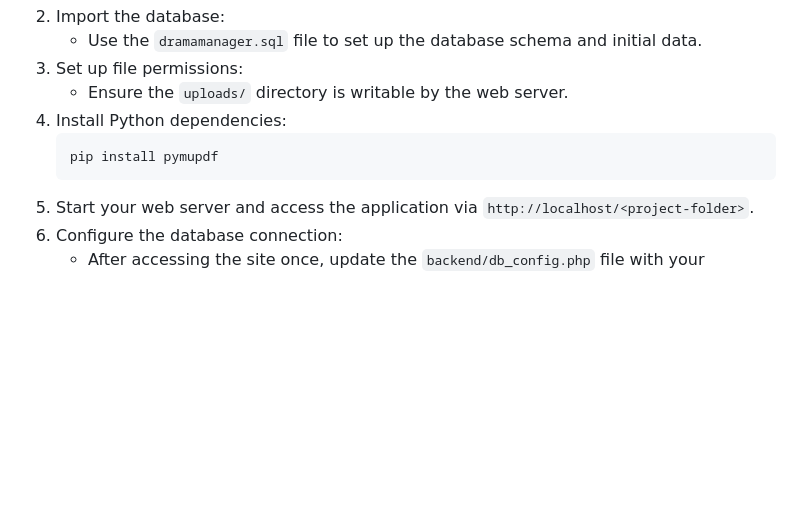
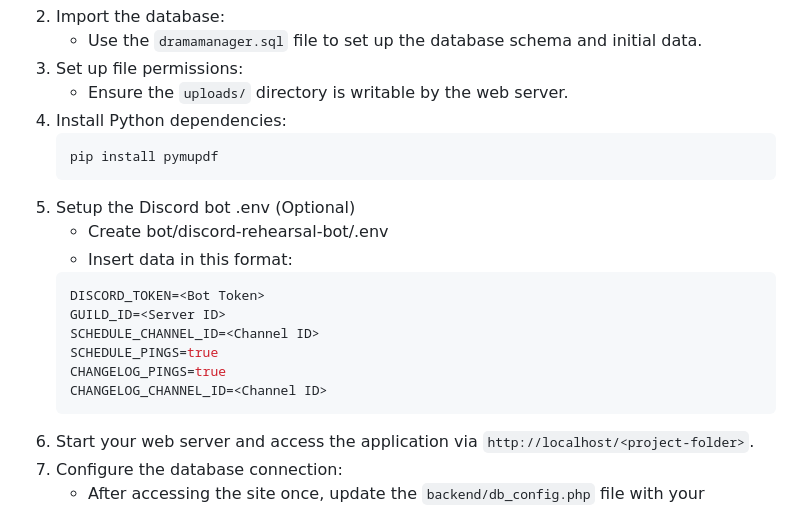
Before and after one commit to Mindstormman06/dramamanager, a Markdown page: README.md, the part around the change. GitHub-like rendering; blank space fills up the shorter version.

````diff
--- a/README.md
+++ b/README.md
@@ -111,6 +111,17 @@ The Drama Manager is a web-based application designed to streamline the manageme
    ```bash
    pip install pymupdf
    ```
+5. Setup the Discord bot .env (Optional)
+   - Create bot/discord-rehearsal-bot/.env
+   - Insert data in this format:
+   ```env
+   DISCORD_TOKEN=<Bot Token>
+   GUILD_ID=<Server ID>
+   SCHEDULE_CHANNEL_ID=<Channel ID>
+   SCHEDULE_PINGS=true
+   CHANGELOG_PINGS=true
+   CHANGELOG_CHANNEL_ID=<Channel ID>
+   ```
 5. Start your web server and access the application via `http://localhost/<project-folder>`.
 6. Configure the database connection:
    - After accessing the site once, update the `backend/db_config.php` file with your database credentials.
````
